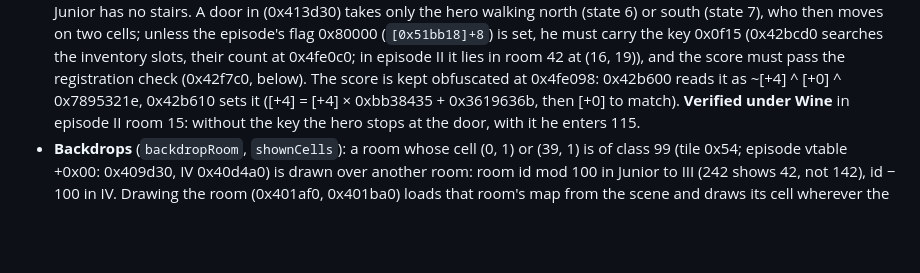
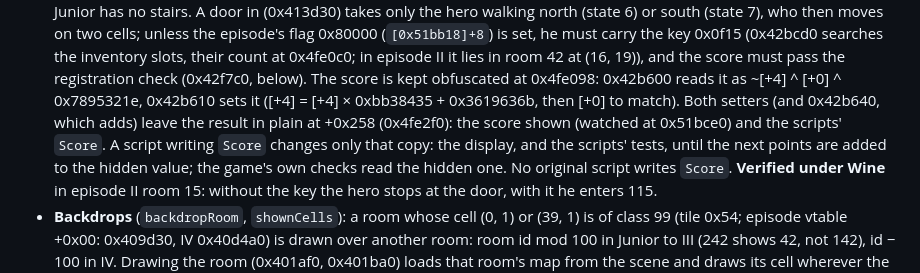
Before and after one commit to bailli/robot-editor, a Markdown page: STATUS.md, the part around one of its changes. Rendered like a GitHub page; blank space fills up the shorter version.

Commit message:
Script variable Score is the shown copy of the hidden score
A script writing Score changes the display and other scripts' tests
only until the next points are added; the game's own checks read the
hidden value. No original script writes it.

```diff
--- a/STATUS.md
+++ b/STATUS.md
@@ -295,6 +295,11 @@ Files in `packages/formats/src`:
   (16, 19)), and the score must pass the registration check (0x42f7c0, below). The
   score is kept obfuscated at 0x4fe098: 0x42b600 reads it as ~[+4] ^ [+0] ^ 0x7895321e,
   0x42b610 sets it ([+4] = [+4] × 0xbb38435 + 0x3619636b, then [+0] to match).
+  Both setters (and 0x42b640, which adds) leave the result in plain at +0x258
+  (0x4fe2f0): the score shown (watched at 0x51bce0) and the scripts' `Score`. A script
+  writing `Score` changes only that copy: the display, and the scripts' tests, until the
+  next points are added to the hidden value; the game's own checks read the hidden one.
+  No original script writes `Score`.
   **Verified under Wine** in episode II room 15: without the key the hero stops at
   the door, with it he enters 115.
 - **Backdrops** (`backdropRoom`, `shownCells`): a room whose cell (0, 1) or (39, 1) is
```
Also changed, not shown: other parts of STATUS.md (+1 -1 lines).
